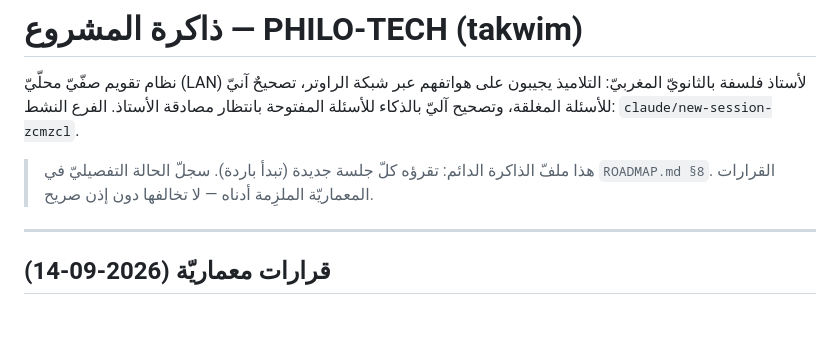
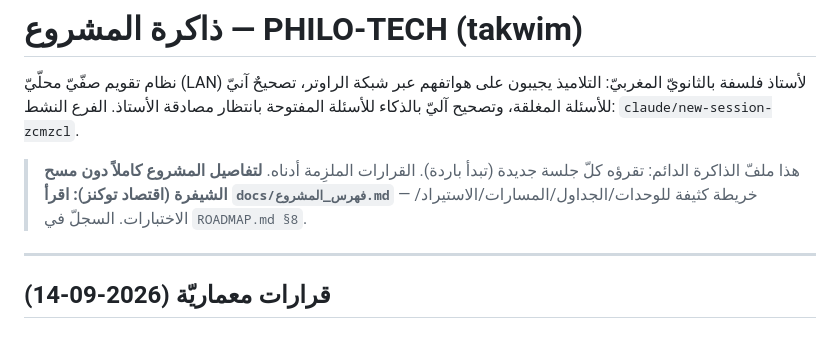
Before and after one commit to mtamer-2030/TAKWIM, a Markdown page: CLAUDE.md, the part around the change. Drawn GitHub-style.

```diff
--- a/CLAUDE.md
+++ b/CLAUDE.md
@@ -4,8 +4,9 @@
 هواتفهم عبر شبكة الراوتر، تصحيحٌ آنيّ للأسئلة المغلقة، وتصحيح آليّ بالذكاء للأسئلة
 المفتوحة بانتظار مصادقة الأستاذ. الفرع النشط: `claude/new-session-zcmzcl`.
 
-> هذا ملفّ الذاكرة الدائم: تقرؤه كلّ جلسة جديدة (تبدأ باردة). سجلّ الحالة التفصيليّ
-> في `ROADMAP.md §8`. القرارات المعماريّة الملزِمة أدناه — لا تخالفها دون إذن صريح.
+> هذا ملفّ الذاكرة الدائم: تقرؤه كلّ جلسة جديدة (تبدأ باردة). القرارات الملزِمة أدناه.
+> **لتفاصيل المشروع كاملاً دون مسح الشيفرة (اقتصاد توكنز): اقرأ `docs/فهرس_المشروع.md`**
+> — خريطة كثيفة للوحدات/الجداول/المسارات/الاستيراد/الاختبارات. السجلّ في `ROADMAP.md §8`.
 
 ---
 
```
Also changed, not shown: docs/فهرس_المشروع.md (added, +89 -0 lines).
